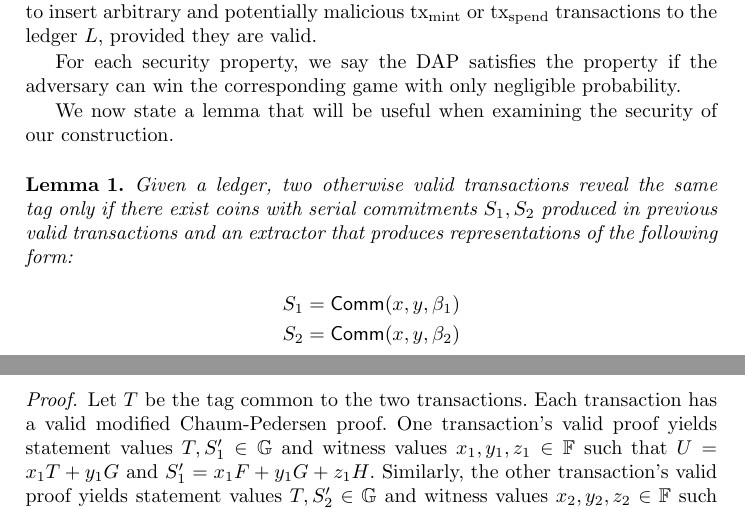
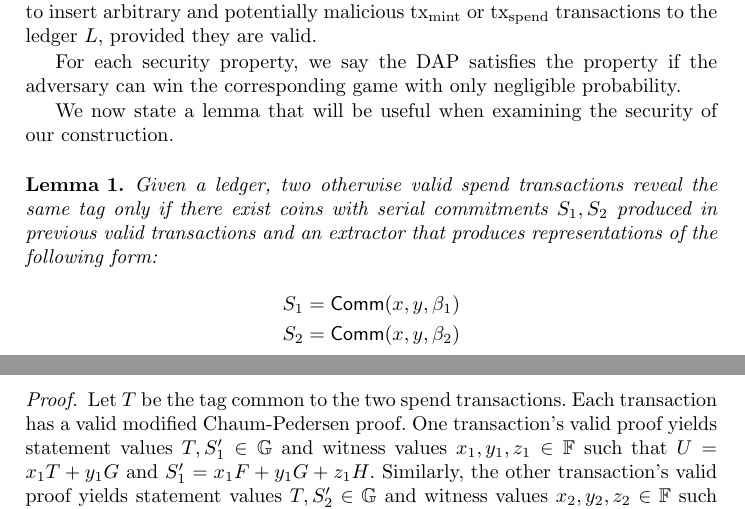
Before and after one commit to firoorg/spark-paper, a LaTeX paper (main.tex): two parts of pages 27 and 28 of 41, joined at a grey line, cut so that both start at the same text. Compiled offline with pdfLaTeX.

Commit message:
Clarify lemma condition

```diff
--- a/main.tex
+++ b/main.tex
@@ -852,7 +852,7 @@ For each security property, we say the DAP satisfies the property if the adversa
 We now state a lemma that will be useful when examining the security of our construction.
 
 \begin{lemma}\label{lem:extract}
-    Given a ledger, two otherwise valid transactions reveal the same tag only if there exist coins with serial commitments $S_1,S_2$ produced in previous valid transactions and an extractor that produces representations of the following form:
+    Given a ledger, two otherwise valid spend transactions reveal the same tag only if there exist coins with serial commitments $S_1,S_2$ produced in previous valid transactions and an extractor that produces representations of the following form:
     \begin{alignat*}{1}
         S_1 &= \comm(x,y,\beta_1) \\
         S_2 &= \comm(x,y,\beta_2)
@@ -860,7 +860,7 @@ We now state a lemma that will be useful when examining the security of our cons
 \end{lemma}
 
 \begin{proof}
-    Let $T$ be the tag common to the two transactions.
+    Let $T$ be the tag common to the two spend transactions.
     Each transaction has a valid modified Chaum-Pedersen proof.
     One transaction's valid proof yields statement values $T,S_1' \in \G$ and witness values $x_1,y_1,z_1 \in \F$ such that $U = x_1 T + y_1 G$ and $S_1' = x_1 F + y_1 G + z_1 H$.
     Similarly, the other transaction's valid proof yields statement values $T,S_2' \in \G$ and witness values $x_2,y_2,z_2 \in \F$ such that $U = x_2 T + y_2 G$ and $S_2' = x_2 F + y_2 G + z_2 H$.
```
